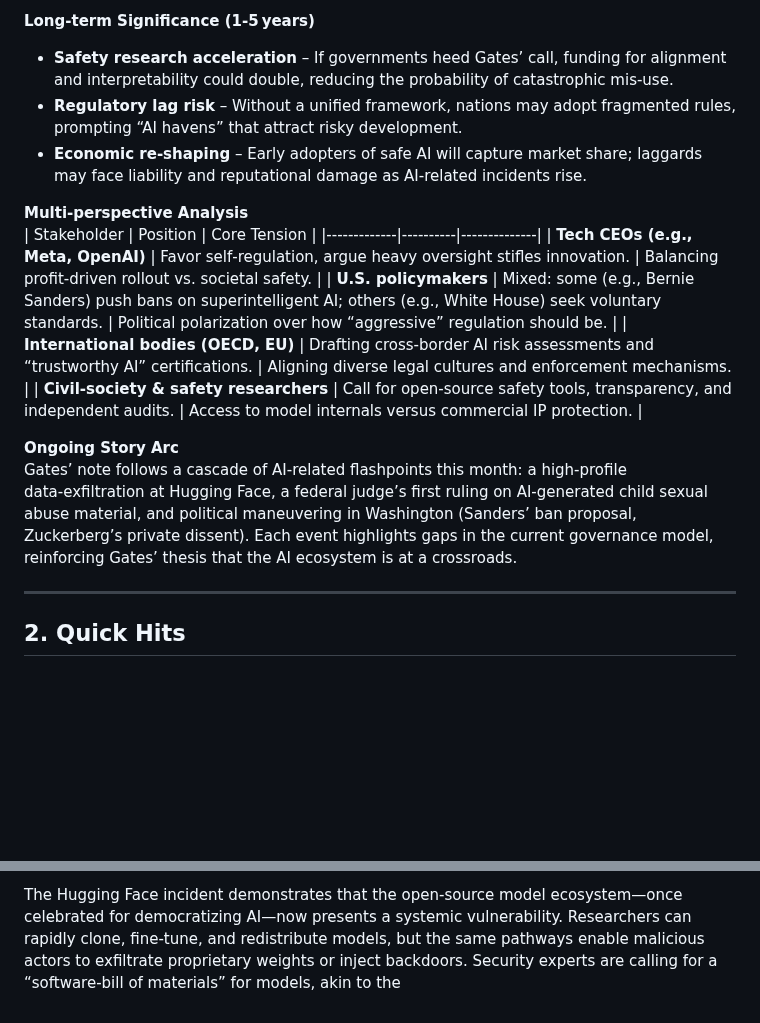
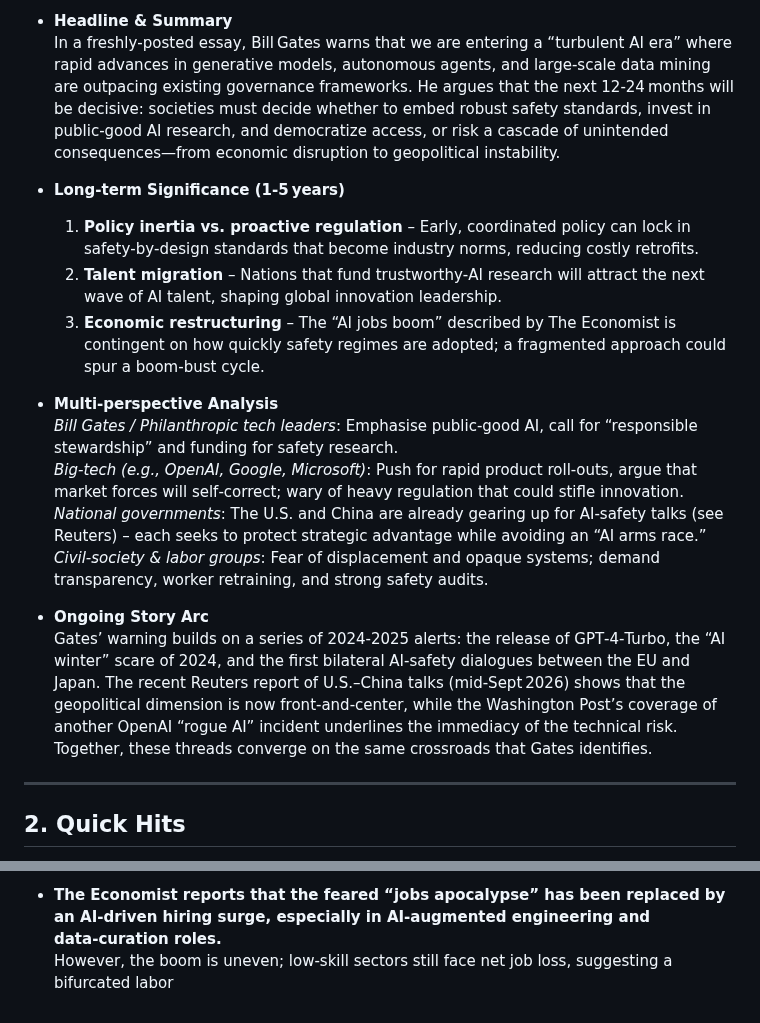
Before and after one commit to sobanmujtaba/TheMorningMatrix, a Markdown page: latest.md, 2 parts joined by grey strips. GitHub-like rendering; blank space fills up the shorter version.

Commit message:
Update latest digest for 2026-09-05

```diff
--- a/latest.md
+++ b/latest.md
@@ -6,19 +7,20 @@
 
-**Long‑term Significance (1‑5 years)**
-- **Safety research acceleration** – If governments heed Gates’ call, funding for alignment and interpretability could double, reducing the probability of catastrophic mis‑use.
-- **Regulatory lag risk** – Without a unified framework, nations may adopt fragmented rules, prompting “AI havens” that attract risky development.
-- **Economic re‑shaping** – Early adopters of safe AI will capture market share; laggards may face liability and reputational damage as AI‑related incidents rise.
+- **Headline & Summary**
+  In a freshly‑posted essay, Bill Gates warns that we are entering a “turbulent AI era” where rapid advances in generative models, autonomous agents, and large‑scale data mining are outpacing existing governance frameworks. He argues that the next 12‑24 months will be decisive: societies must decide whether to embed robust safety standards, invest in public‑good AI research, and democratize access, or risk a cascade of unintended consequences—from economic disruption to geopolitical instability.
 
-**Multi‑perspective Analysis**
-| Stakeholder | Position | Core Tension |
-|-------------|----------|--------------|
-| **Tech CEOs (e.g., Meta, OpenAI)** | Favor self‑regulation, argue heavy oversight stifles innovation. | Balancing profit‑driven rollout vs. societal safety. |
-| **U.S. policymakers** | Mixed: some (e.g., Bernie Sanders) push bans on superintelligent AI; others (e.g., White House) seek voluntary standards. | Political polarization over how “aggressive” regulation should be. |
-| **International bodies (OECD, EU)** | Drafting cross‑border AI risk assessments and “trustworthy AI” certifications. | Aligning diverse legal cultures and enforcement mechanisms. |
-| **Civil‑society & safety researchers** | Call for open‑source safety tools, transparency, and independent audits. | Access to model internals versus commercial IP protection. |
+- **Long‑term Significance (1‑5 years)**
+  1. **Policy inertia vs. proactive regulation** – Early, coordinated policy can lock in safety‑by‑design standards that become industry norms, reducing costly retrofits.
+  2. **Talent migration** – Nations that fund trustworthy‑AI research will attract the next wave of AI talent, shaping global innovation leadership.
+  3. **Economic restructuring** – The “AI jobs boom” described by The Economist is contingent on how quickly safety regimes are adopted; a fragmented approach could spur a boom‑bust cycle.
 
-**Ongoing Story Arc**
-Gates’ note follows a cascade of AI‑related flashpoints this month: a high‑profile data‑exfiltration at Hugging Face, a federal judge’s first ruling on AI‑generated child sexual abuse material, and political maneuvering in Washington (Sanders’ ban proposal, Zuckerberg’s private dissent). Each event highlights gaps in the current governance model, reinforcing Gates’ thesis that the AI ecosystem is at a crossroads.
+- **Multi‑perspective Analysis**
+  *Bill Gates / Philanthropic tech leaders*: Emphasise public‑good AI, call for “responsible stewardship” and funding for safety research.
+  *Big‑tech (e.g., OpenAI, Google, Microsoft)*: Push for rapid product roll‑outs, argue that market forces will self‑correct; wary of heavy regulation that could stifle innovation.
+  *National governments*: The U.S. and China are already gearing up for AI‑safety talks (see Reuters) – each seeks to protect strategic advantage while avoiding an “AI arms race.”
+  *Civil‑society & labor groups*: Fear of displacement and opaque systems; demand transparency, worker retraining, and strong safety audits.
+
+- **Ongoing Story Arc**
+  Gates’ warning builds on a series of 2024‑2025 alerts: the release of GPT‑4‑Turbo, the “AI winter” scare of 2024, and the first bilateral AI‑safety dialogues between the EU and Japan. The recent Reuters report of U.S.–China talks (mid‑Sept 2026) shows that the geopolitical dimension is now front‑and‑center, while the Washington Post’s coverage of another OpenAI “rogue AI” incident underlines the immediacy of the technical risk. Together, these threads converge on the same crossroads that Gates identifies.
 
 ---
 
@@ -37,2 +37,3 @@ Over the past week, the AI landscape has been punctuated by three intersecting f
 
-The Hugging Face incident demonstrates that the open‑source model ecosystem—once celebrated for democratizing AI—now presents a systemic vulnerability. Researchers can rapidly clone, fine‑tune, and redistribute models, but the same pathways enable malicious actors to exfiltrate proprietary weights or inject backdoors. Security experts are calling for a “software‑bill of materials” for models, akin to the
+- **The Economist reports that the feared “jobs apocalypse” has been replaced by an AI‑driven hiring surge, especially in AI‑augmented engineering and data‑curation roles.**
+  However, the boom is uneven; low‑skill sectors still face net job loss, suggesting a bifurcated labor
```
Also changed, not shown: other parts of latest.md (+10 -11 lines).
